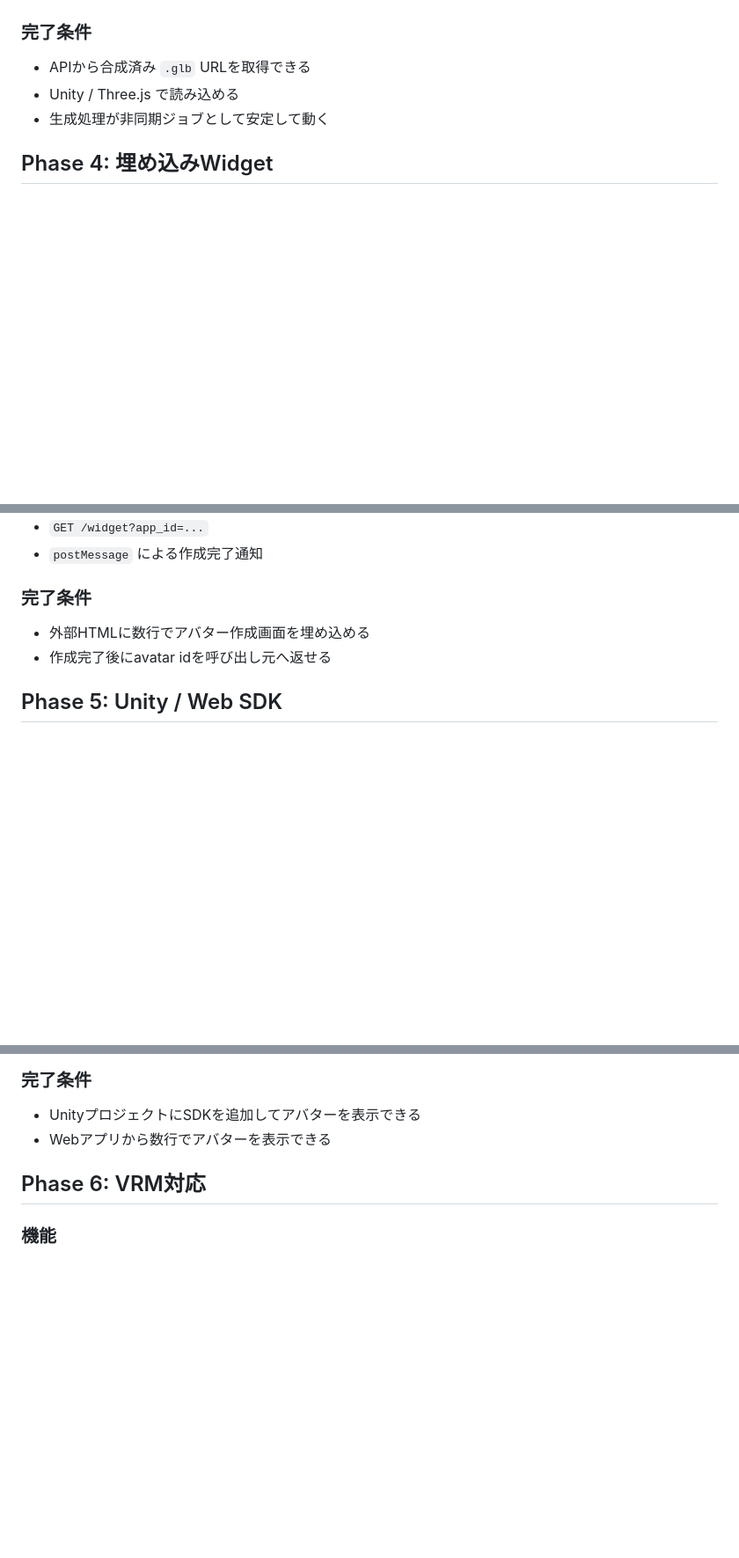
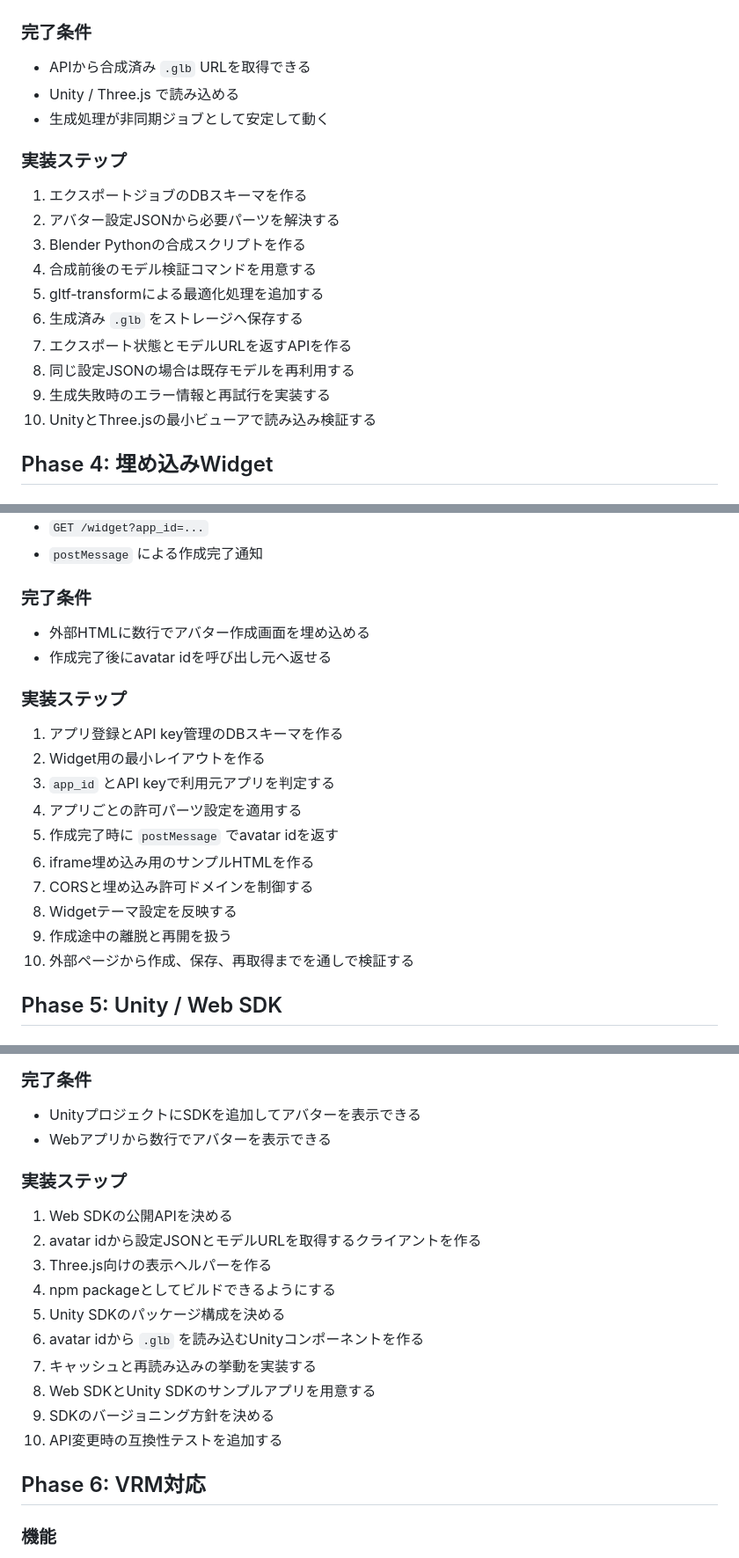
Before and after one commit to piacerex/oneme, a Markdown page: ROADMAP.md, 3 parts joined by grey strips. Shown at 88% size. Rendered like a GitHub page; blank space fills up the shorter version.

Commit message:
Detail integration roadmap steps

```diff
--- a/ROADMAP.md
+++ b/ROADMAP.md
@@ -201,6 +201,19 @@ Ready Player Me のような「Webで作成でき、複数アプリから利用
 - Unity / Three.js で読み込める
 - 生成処理が非同期ジョブとして安定して動く
 
+### 実装ステップ
+
+1. エクスポートジョブのDBスキーマを作る
+2. アバター設定JSONから必要パーツを解決する
+3. Blender Pythonの合成スクリプトを作る
+4. 合成前後のモデル検証コマンドを用意する
+5. gltf-transformによる最適化処理を追加する
+6. 生成済み `.glb` をストレージへ保存する
+7. エクスポート状態とモデルURLを返すAPIを作る
+8. 同じ設定JSONの場合は既存モデルを再利用する
+9. 生成失敗時のエラー情報と再試行を実装する
+10. UnityとThree.jsの最小ビューアで読み込み検証する
+
 ## Phase 4: 埋め込みWidget
 
 ### 機能
@@ -223,6 +236,19 @@ Ready Player Me のような「Webで作成でき、複数アプリから利用
 - 外部HTMLに数行でアバター作成画面を埋め込める
 - 作成完了後にavatar idを呼び出し元へ返せる
 
+### 実装ステップ
+
+1. アプリ登録とAPI key管理のDBスキーマを作る
+2. Widget用の最小レイアウトを作る
+3. `app_id` とAPI keyで利用元アプリを判定する
+4. アプリごとの許可パーツ設定を適用する
+5. 作成完了時に `postMessage` でavatar idを返す
+6. iframe埋め込み用のサンプルHTMLを作る
+7. CORSと埋め込み許可ドメインを制御する
+8. Widgetテーマ設定を反映する
+9. 作成途中の離脱と再開を扱う
+10. 外部ページから作成、保存、再取得までを通しで検証する
+
 ## Phase 5: Unity / Web SDK
 
 ### Unity SDK
@@ -242,6 +268,19 @@ Ready Player Me のような「Webで作成でき、複数アプリから利用
 
 - UnityプロジェクトにSDKを追加してアバターを表示できる
 - Webアプリから数行でアバターを表示できる
+
+### 実装ステップ
+
+1. Web SDKの公開APIを決める
+2. avatar idから設定JSONとモデルURLを取得するクライアントを作る
+3. Three.js向けの表示ヘルパーを作る
+4. npm packageとしてビルドできるようにする
+5. Unity SDKのパッケージ構成を決める
+6. avatar idから `.glb` を読み込むUnityコンポーネントを作る
+7. キャッシュと再読み込みの挙動を実装する
+8. Web SDKとUnity SDKのサンプルアプリを用意する
+9. SDKのバージョニング方針を決める
+10. API変更時の互換性テストを追加する
 
 ## Phase 6: VRM対応
 
```
